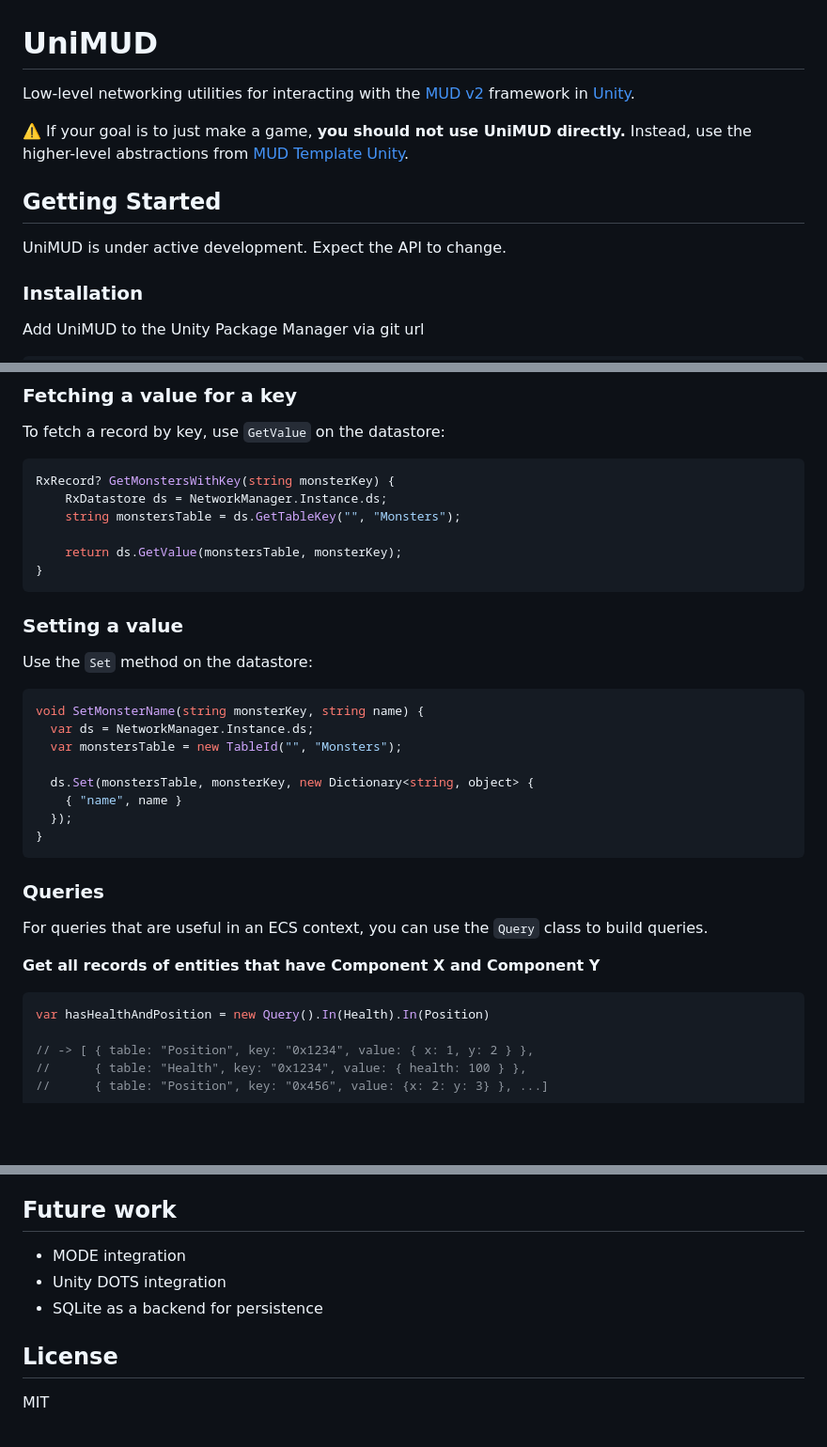
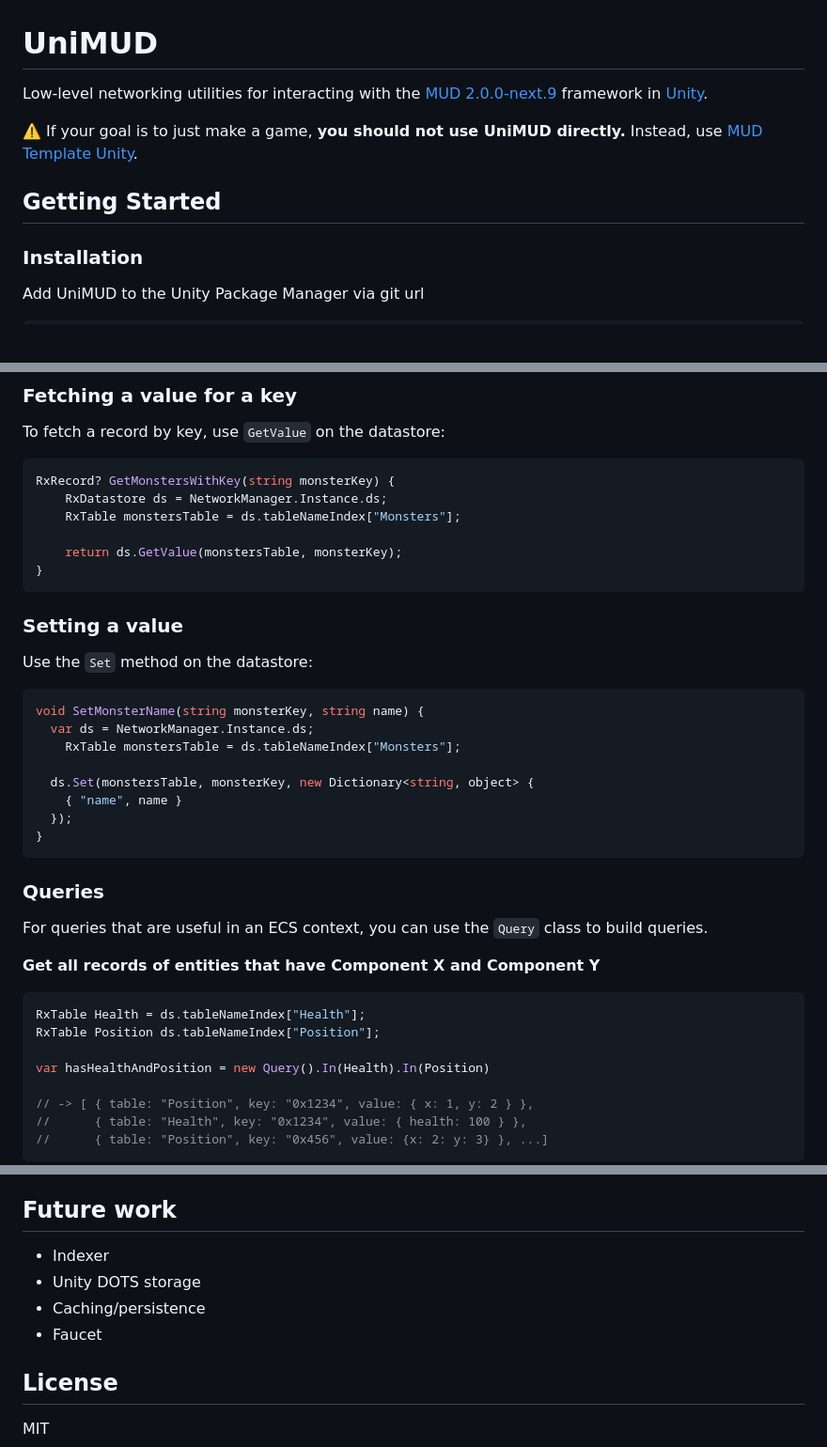
Before and after one commit to emergenceland/UniMUD, a Markdown page: README.md, 3 parts joined by grey strips. Shown: that part at 94% size. GitHub-like rendering; blank space fills up the shorter version.

Commit message:
update readme again

````diff
--- a/README.md
+++ b/README.md
@@ -1,13 +1,11 @@
 # UniMUD
 
-Low-level networking utilities for interacting with the [MUD v2](https://v2.mud.dev) framework in [Unity](https://unity3d.com).
+Low-level networking utilities for interacting with the [MUD 2.0.0-next.9](https://mud.dev) framework in [Unity](https://unity3d.com).
 
 ⚠️ If your goal is to just make a game, **you should not use UniMUD directly.**
-Instead, use the higher-level abstractions from [MUD Template Unity](https://github.com/emergenceland/mud-template-unity).
+Instead, use [MUD Template Unity](https://github.com/emergenceland/mud-template-unity).
 
 ## Getting Started
-
-UniMUD is under active development. Expect the API to change.
 
 ### Installation
 
@@ -94,7 +92,7 @@ To fetch a record by key, use `GetValue` on the datastore:
 ```csharp
 RxRecord? GetMonstersWithKey(string monsterKey) {
 	RxDatastore ds = NetworkManager.Instance.ds;
-	string monstersTable = ds.GetTableKey("", "Monsters");
+	RxTable monstersTable = ds.tableNameIndex["Monsters"];
 
 	return ds.GetValue(monstersTable, monsterKey);
 }
@@ -107,7 +105,7 @@ Use the `Set` method on the datastore:
 ```csharp
 void SetMonsterName(string monsterKey, string name) {
   var ds = NetworkManager.Instance.ds;
-  var monstersTable = new TableId("", "Monsters");
+	RxTable monstersTable = ds.tableNameIndex["Monsters"];
 
   ds.Set(monstersTable, monsterKey, new Dictionary<string, object> {
     { "name", name }
@@ -122,6 +120,9 @@ For queries that are useful in an ECS context, you can use the `Query` class to
 **Get all records of entities that have Component X and Component Y**
 
 ```csharp
+RxTable Health = ds.tableNameIndex["Health"];
+RxTable Position ds.tableNameIndex["Position"];
+
 var hasHealthAndPosition = new Query().In(Health).In(Position)
 
 // -> [ { table: "Position", key: "0x1234", value: { x: 1, y: 2 } },
@@ -239,9 +242,10 @@ UniMUD currently does not implement a faucet service, so you must manually send
 
 ## Future work
 
-- MODE integration
-- Unity DOTS integration
-- SQLite as a backend for persistence
+- Indexer
+- Unity DOTS storage
+- Caching/persistence
+- Faucet
 
 ## License
 
````
Also changed, not shown: other parts of README.md (+2 -0 lines).
